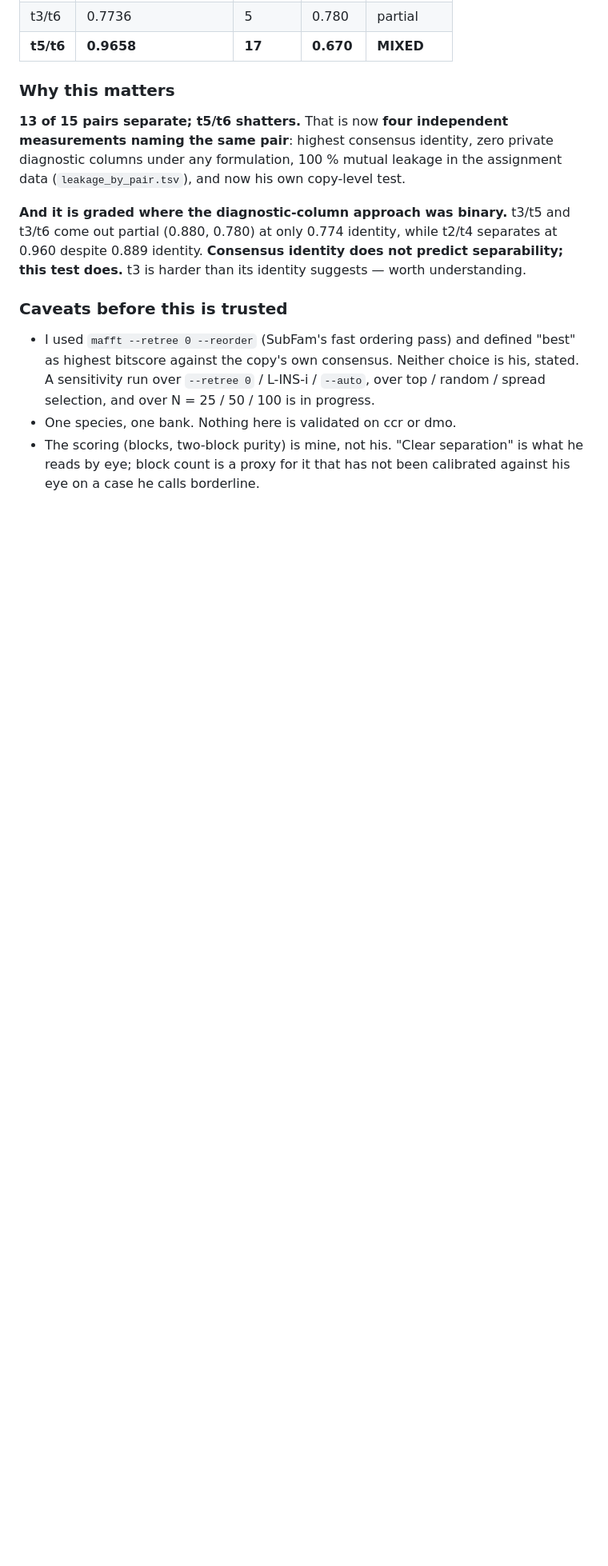
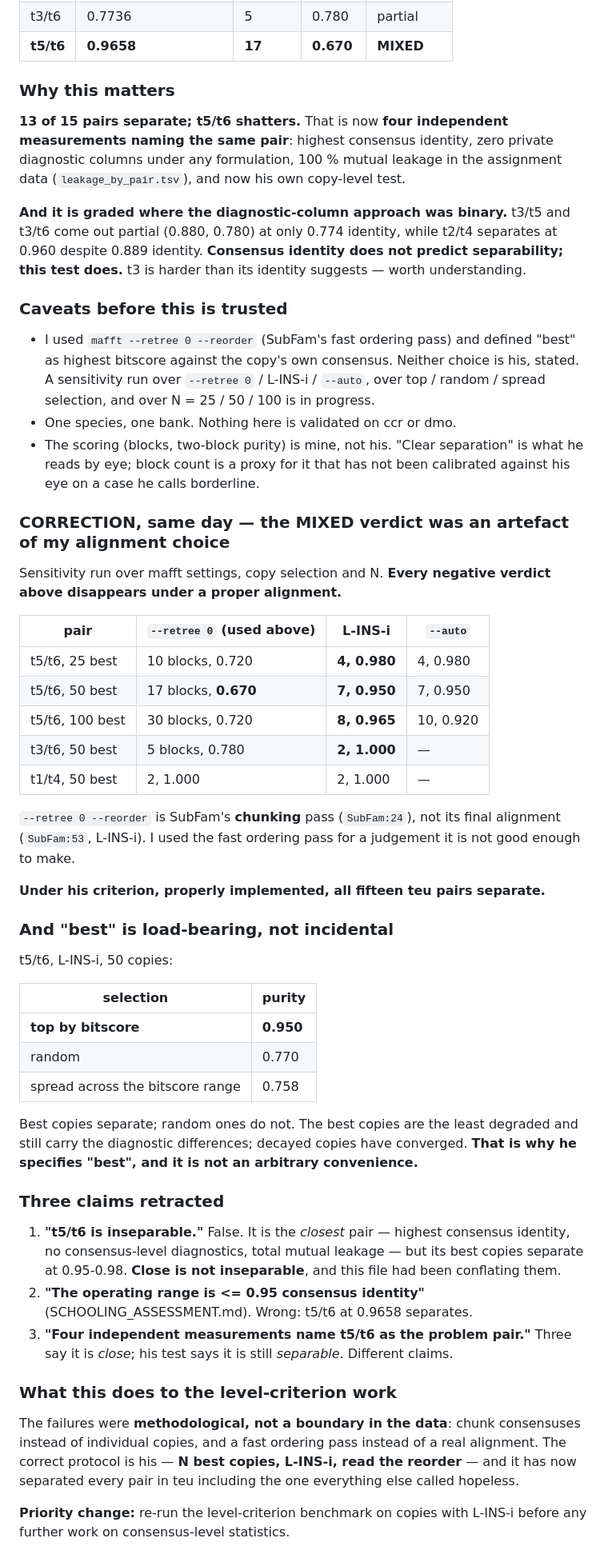
Before and after one commit to Toki-bio/SINE-discriminator, a Markdown page: ALGORITHM_NOTES.md, the part around the change. Shown at 80% size. Rendered like a GitHub page; blank space fills up the shorter version.

Commit message:
Retract the MIXED verdict on t5/t6: it was my alignment choice, not the data
The sensitivity run shows every negative verdict from the 50-best-copies test
disappears under a proper alignment. t5/t6 goes from 17 blocks at 0.670 purity under
--retree 0 to 7 blocks at 0.950 under L-INS-i, and t3/t6 from 0.780 to a perfect
1.000. I had used SubFam's fast chunking pass for a judgement it is not good enough
to make. Under his criterion implemented properly, all fifteen teu pairs separate.

Copy selection matters as much: best copies give 0.950, random 0.770, spread 0.758.
The best copies are the least degraded and still carry the differences, which is why
he specifies best.

Three claims retracted here and in the schooling assessment: that t5/t6 is
inseparable, that the operating range tops out near 0.95 consensus identity, and
that four independent measurements agree it is a problem pair - three say close, his
test says separable, and those are different claims.

The consequence is that the level-criterion failures were methodological rather than
a boundary in the data, so the benchmark should be re-run on copies with L-INS-i
before any more work on consensus-level statistics.

Co-Authored-By: Claude Opus 5 <noreply@anthropic.com>

```diff
--- a/ALGORITHM_NOTES.md
+++ b/ALGORITHM_NOTES.md
@@ -2493,3 +2493,57 @@ this test does.** t3 is harder than its identity suggests — worth understandin
 - The scoring (blocks, two-block purity) is mine, not his. "Clear separation" is what
   he reads by eye; block count is a proxy for it that has not been calibrated against
   his eye on a case he calls borderline.
+
+### CORRECTION, same day — the MIXED verdict was an artefact of my alignment choice
+
+Sensitivity run over mafft settings, copy selection and N. **Every negative verdict
+above disappears under a proper alignment.**
+
+| pair | `--retree 0` (used above) | **L-INS-i** | `--auto` |
+|---|---|---|---|
+| t5/t6, 25 best | 10 blocks, 0.720 | **4, 0.980** | 4, 0.980 |
+| t5/t6, 50 best | 17 blocks, **0.670** | **7, 0.950** | 7, 0.950 |
+| t5/t6, 100 best | 30 blocks, 0.720 | **8, 0.965** | 10, 0.920 |
+| t3/t6, 50 best | 5 blocks, 0.780 | **2, 1.000** | — |
+| t1/t4, 50 best | 2, 1.000 | 2, 1.000 | — |
+
+`--retree 0 --reorder` is SubFam's **chunking** pass (`SubFam:24`), not its final
+alignment (`SubFam:53`, L-INS-i). I used the fast ordering pass for a judgement it is
+not good enough to make.
+
+**Under his criterion, properly implemented, all fifteen teu pairs separate.**
+
+### And "best" is load-bearing, not incidental
+
+t5/t6, L-INS-i, 50 copies:
+
+| selection | purity |
+|---|---|
+| **top by bitscore** | **0.950** |
+| random | 0.770 |
+| spread across the bitscore range | 0.758 |
+
+Best copies separate; random ones do not. The best copies are the least degraded and
+still carry the diagnostic differences; decayed copies have converged. **That is why
+he specifies "best", and it is not an arbitrary convenience.**
+
+### Three claims retracted
+
+1. **"t5/t6 is inseparable."** False. It is the *closest* pair — highest consensus
+   identity, no consensus-level diagnostics, total mutual leakage — but its best
+   copies separate at 0.95-0.98. **Close is not inseparable**, and this file had been
+   conflating them.
+2. **"The operating range is <= 0.95 consensus identity"** (SCHOOLING_ASSESSMENT.md).
+   Wrong: t5/t6 at 0.9658 separates.
+3. **"Four independent measurements name t5/t6 as the problem pair."** Three say it is
+   *close*; his test says it is still *separable*. Different claims.
+
+### What this does to the level-criterion work
+
+The failures were **methodological, not a boundary in the data**: chunk consensuses
+instead of individual copies, and a fast ordering pass instead of a real alignment.
+The correct protocol is his — **N best copies, L-INS-i, read the reorder** — and it
+has now separated every pair in teu including the one everything else called hopeless.
+
+**Priority change:** re-run the level-criterion benchmark on copies with L-INS-i
+before any further work on consensus-level statistics.
```
Also changed, not shown: SCHOOLING_ASSESSMENT.md (+9 -1 lines).
